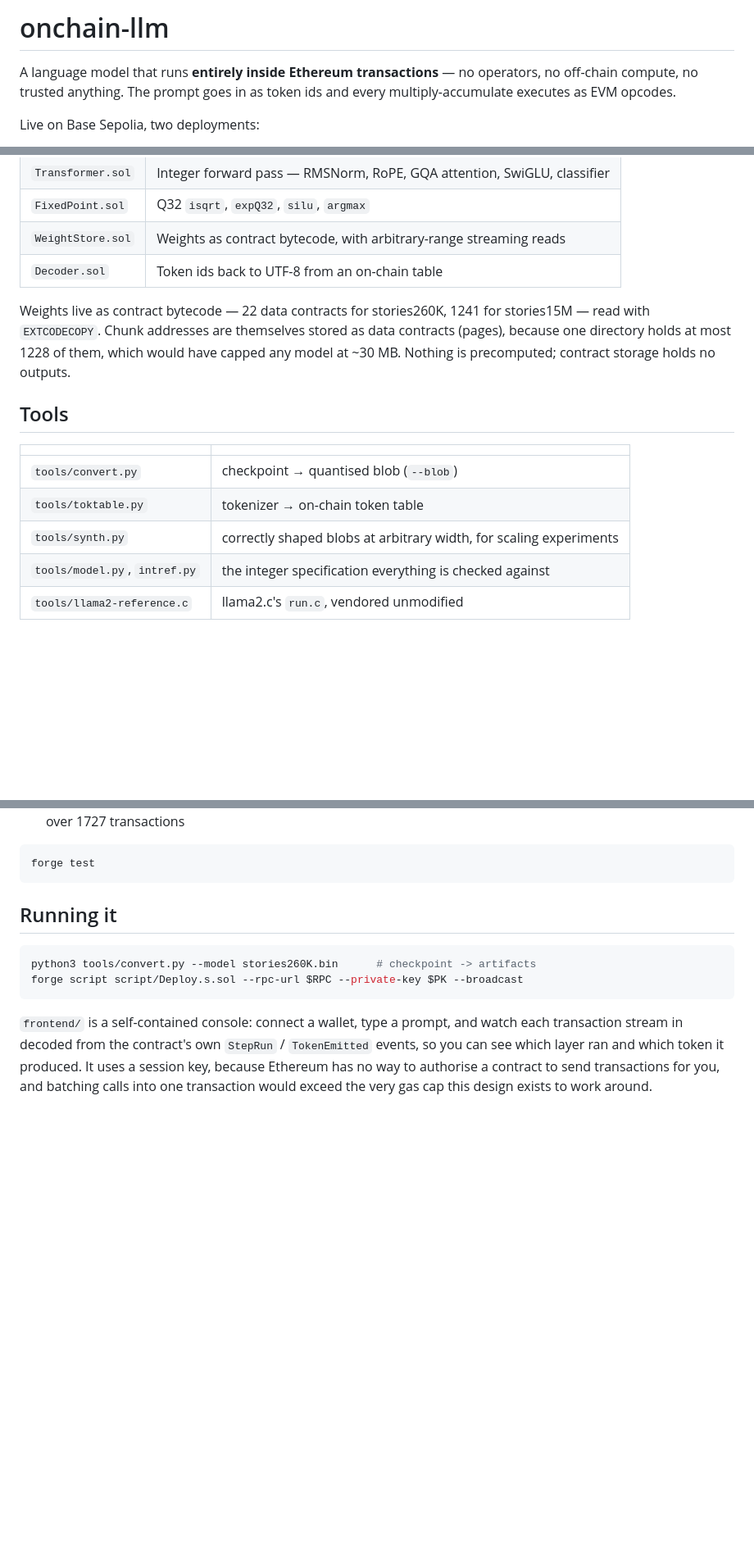
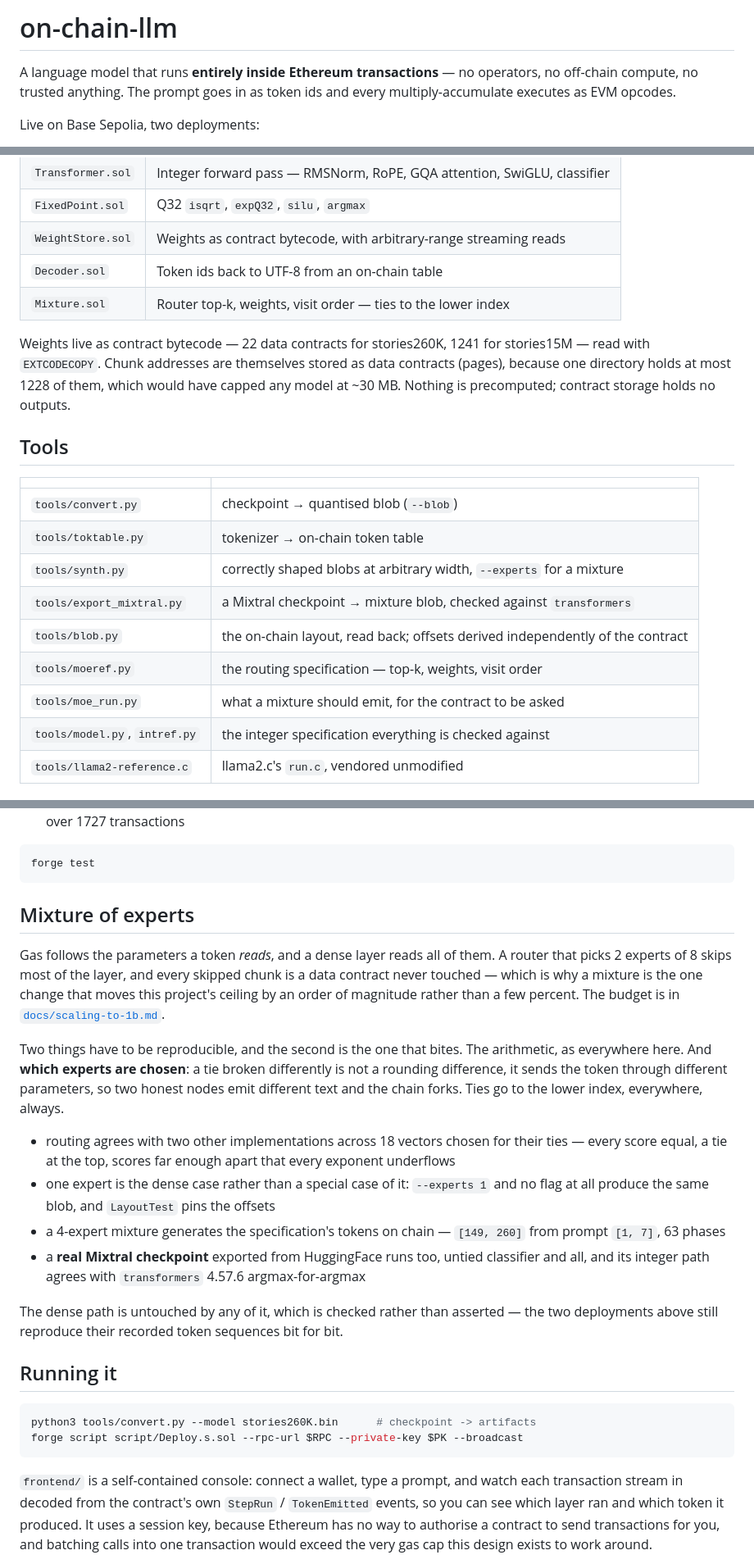
Before and after one commit to richardjaee/on-chain-llm, a Markdown page: README.md, 3 parts joined by grey strips. Shown at 82% size. Drawn GitHub-style; blank space fills up the shorter version.

Commit message:
Say in the README what the description already promised
The description advertised mixture-of-experts routing and the README never
mentioned it, which is the one thing a reader would come looking for now.
Adds the section, lists Mixture.sol and the five tools the mixture work
introduced, and fixes a title that said onchain-llm while the repository
says on-chain-llm.

````diff
--- a/README.md
+++ b/README.md
@@ -1,4 +1,4 @@
-# onchain-llm
+# on-chain-llm
 
 A language model that runs **entirely inside Ethereum transactions** — no operators, no
 off-chain compute, no trusted anything. The prompt goes in as token ids and every
@@ -50,6 +50,7 @@ the work reorders independent operations and cannot change a single bit of the r
 | `FixedPoint.sol` | Q32 `isqrt`, `expQ32`, `silu`, `argmax` |
 | `WeightStore.sol` | Weights as contract bytecode, with arbitrary-range streaming reads |
 | `Decoder.sol` | Token ids back to UTF-8 from an on-chain table |
+| `Mixture.sol` | Router top-k, weights, visit order — ties to the lower index |
 
 Weights live as contract bytecode — 22 data contracts for stories260K, 1241 for
 stories15M — read with `EXTCODECOPY`. Chunk addresses are themselves stored as data
@@ -62,7 +63,11 @@ capped any model at ~30 MB. Nothing is precomputed; contract storage holds no ou
 |---|---|
 | `tools/convert.py` | checkpoint → quantised blob (`--blob`) |
 | `tools/toktable.py` | tokenizer → on-chain token table |
-| `tools/synth.py` | correctly shaped blobs at arbitrary width, for scaling experiments |
+| `tools/synth.py` | correctly shaped blobs at arbitrary width, `--experts` for a mixture |
+| `tools/export_mixtral.py` | a Mixtral checkpoint → mixture blob, checked against `transformers` |
+| `tools/blob.py` | the on-chain layout, read back; offsets derived independently of the contract |
+| `tools/moeref.py` | the routing specification — top-k, weights, visit order |
+| `tools/moe_run.py` | what a mixture should emit, for the contract to be asked |
 | `tools/model.py`, `intref.py` | the integer specification everything is checked against |
 | `tools/llama2-reference.c` | llama2.c's `run.c`, vendored unmodified |
 
@@ -108,6 +113,32 @@ every layer is pinned to the one below it — and never to another implementatio
 ```bash
 forge test
 ```
+
+## Mixture of experts
+
+Gas follows the parameters a token *reads*, and a dense layer reads all of them. A router
+that picks 2 experts of 8 skips most of the layer, and every skipped chunk is a data
+contract never touched — which is why a mixture is the one change that moves this
+project's ceiling by an order of magnitude rather than a few percent. The budget is in
+[`docs/scaling-to-1b.md`](docs/scaling-to-1b.md).
+
+Two things have to be reproducible, and the second is the one that bites. The arithmetic,
+as everywhere here. And **which experts are chosen**: a tie broken differently is not a
+rounding difference, it sends the token through different parameters, so two honest nodes
+emit different text and the chain forks. Ties go to the lower index, everywhere, always.
+
+- routing agrees with two other implementations across 18 vectors chosen for their ties —
+  every score equal, a tie at the top, scores far enough apart that every exponent
+  underflows
+- one expert is the dense case rather than a special case of it: `--experts 1` and no flag
+  at all produce the same blob, and `LayoutTest` pins the offsets
+- a 4-expert mixture generates the specification's tokens on chain — `[149, 260]` from
+  prompt `[1, 7]`, 63 phases
+- a **real Mixtral checkpoint** exported from HuggingFace runs too, untied classifier and
+  all, and its integer path agrees with `transformers` 4.57.6 argmax-for-argmax
+
+The dense path is untouched by any of it, which is checked rather than asserted — the two
+deployments above still reproduce their recorded token sequences bit for bit.
 
 ## Running it
 
````
